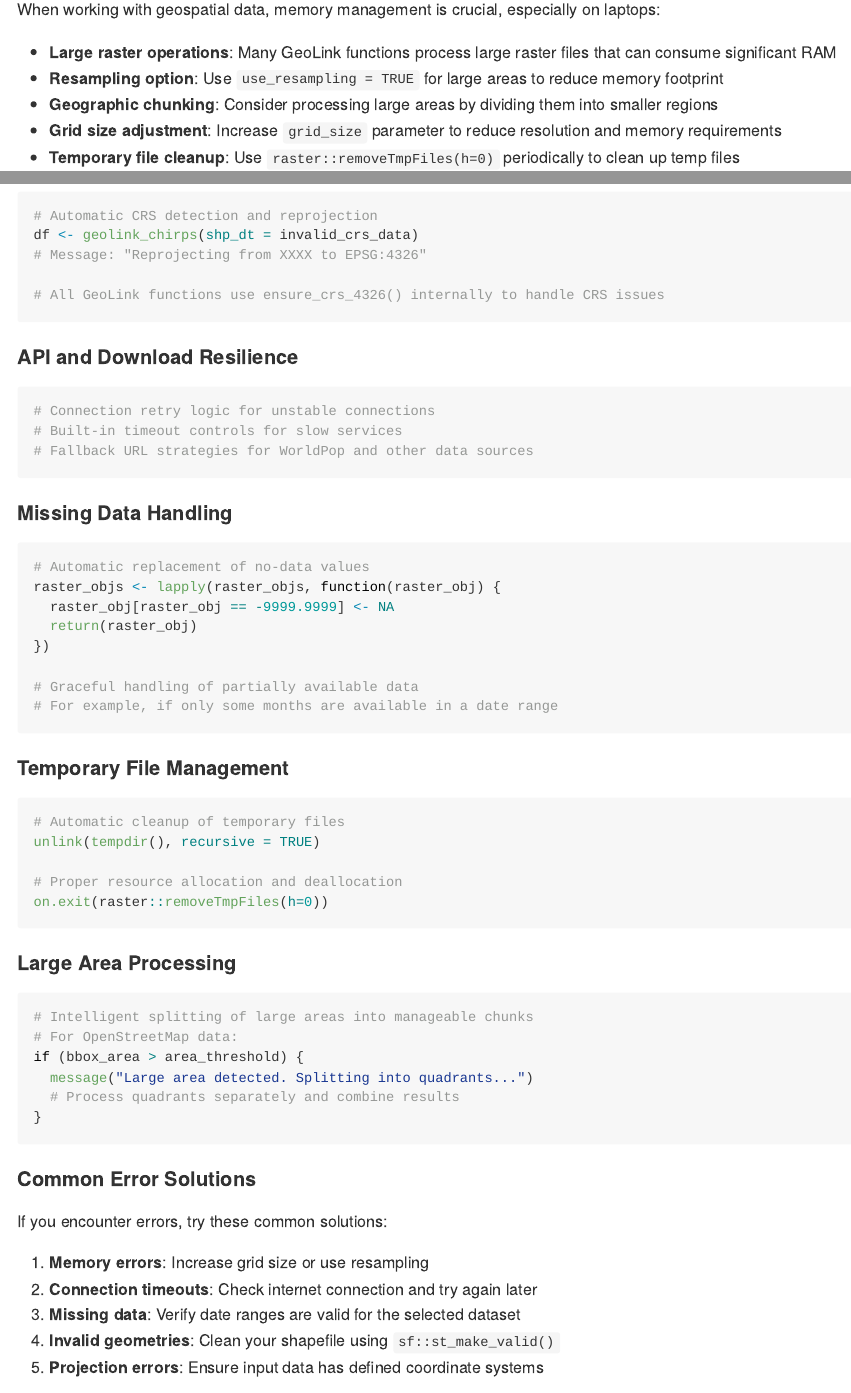
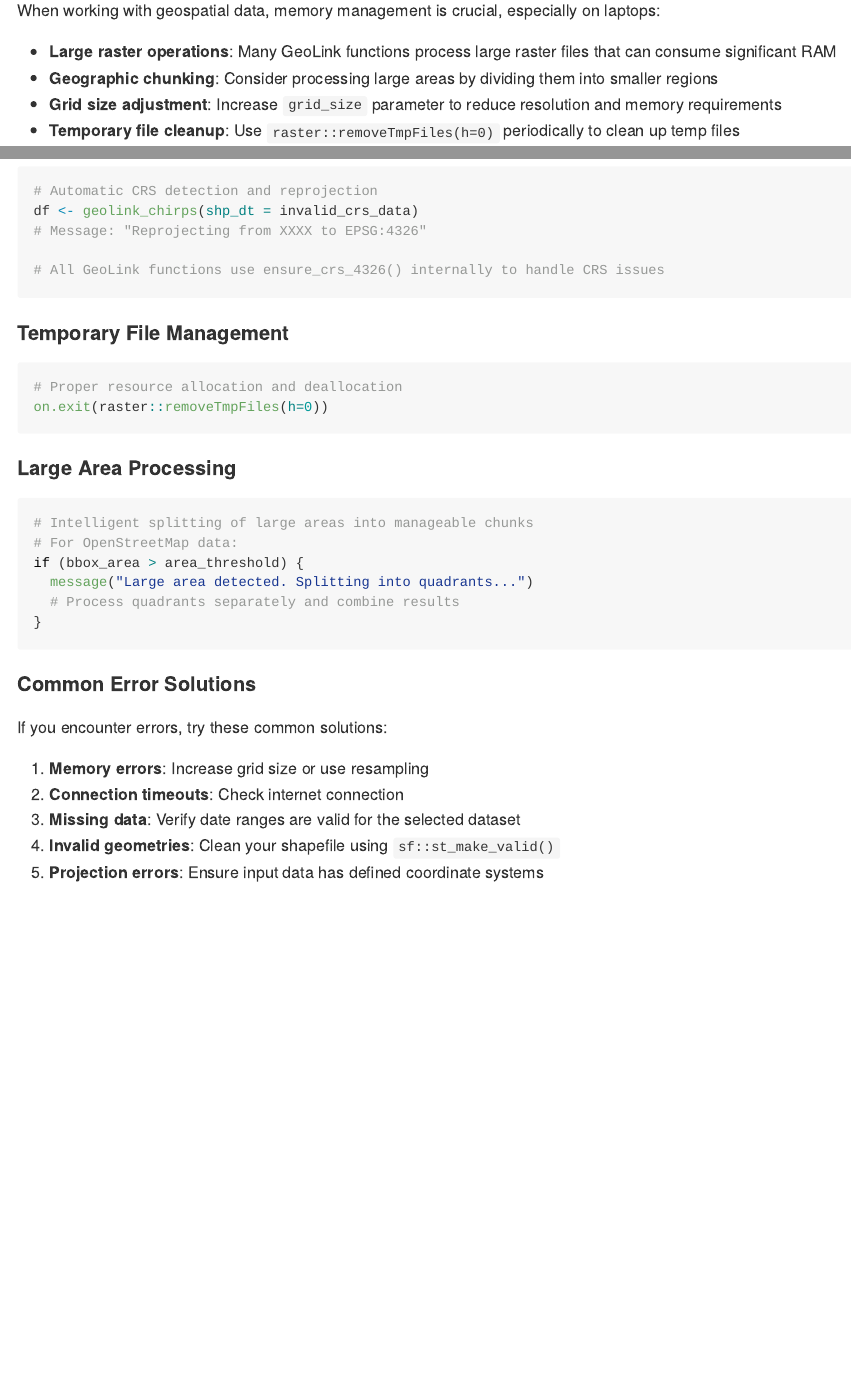
Before and after one commit to SSA-Statistical-Team-Projects/GeoLink, an R Markdown document (README.Rmd): the page in a window 1100 px wide, from 5960 px down before the commit and from 5930 px down after it, so that both start at the same text, and a second part further down, joined at a grey line. Rendered offline with R 4.5, knitr and Pandoc, with nearby package versions; badge pictures from the web are left out.

Commit message:
- updated readme

````diff
--- a/README.Rmd
+++ b/README.Rmd
@@ -268,7 +267,6 @@ For detailed documentation of each function, use R's help system:
 When working with geospatial data, memory management is crucial, especially on laptops:
 
 - **Large raster operations**: Many GeoLink functions process large raster files that can consume significant RAM
-- **Resampling option**: Use `use_resampling = TRUE` for large areas to reduce memory footprint
 - **Geographic chunking**: Consider processing large areas by dividing them into smaller regions
 - **Grid size adjustment**: Increase `grid_size` parameter to reduce resolution and memory requirements
 - **Temporary file cleanup**: Use `raster::removeTmpFiles(h=0)` periodically to clean up temp files
@@ -335,30 +333,8 @@ df <- geolink_chirps(shp_dt = invalid_crs_data)
 # All GeoLink functions use ensure_crs_4326() internally to handle CRS issues
 ```
 
-#### API and Download Resilience
-```{r}
-# Connection retry logic for unstable connections
-# Built-in timeout controls for slow services
-# Fallback URL strategies for WorldPop and other data sources
-```
-
-#### Missing Data Handling
-```{r}
-# Automatic replacement of no-data values
-raster_objs <- lapply(raster_objs, function(raster_obj) {
-  raster_obj[raster_obj == -9999.9999] <- NA
-  return(raster_obj)
-})
-
-# Graceful handling of partially available data
-# For example, if only some months are available in a date range
-```
-
 #### Temporary File Management
 ```{r}
-# Automatic cleanup of temporary files
-unlink(tempdir(), recursive = TRUE)
-
 # Proper resource allocation and deallocation
 on.exit(raster::removeTmpFiles(h=0))
 ```
@@ -378,7 +354,7 @@ if (bbox_area > area_threshold) {
 If you encounter errors, try these common solutions:
 
 1. **Memory errors**: Increase grid size or use resampling
-2. **Connection timeouts**: Check internet connection and try again later
+2. **Connection timeouts**: Check internet connection
 3. **Missing data**: Verify date ranges are valid for the selected dataset
 4. **Invalid geometries**: Clean your shapefile using `sf::st_make_valid()`
 5. **Projection errors**: Ensure input data has defined coordinate systems
````
Also changed, not shown: README.html (added), README.md, README.Rmd (5 more changed lines).
